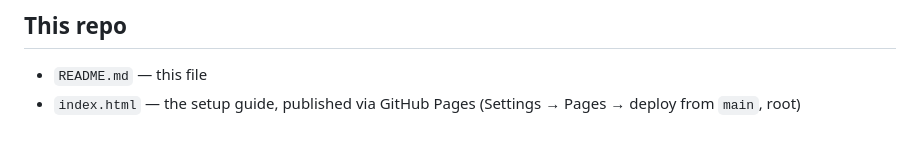
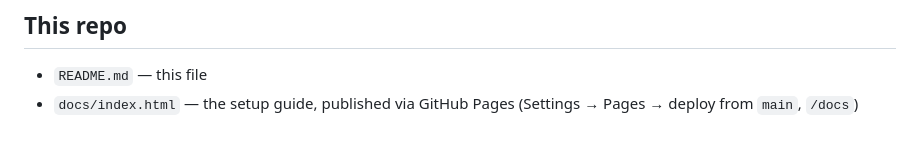
Before and after one commit to reddstonebv/cement, a Markdown page: README.md, the part around the change. Rendered like a GitHub page.

Commit message:
docs: point README at docs/ Pages source
Co-Authored-By: Claude Fable 5 <noreply@anthropic.com>

```diff
--- a/README.md
+++ b/README.md
@@ -43,4 +43,4 @@ Open the **[setup guide](https://reddstonebv.github.io/cement/)** and follow the
 ## This repo
 
 - `README.md` — this file
-- `index.html` — the setup guide, published via GitHub Pages (Settings → Pages → deploy from `main`, root)
+- `docs/index.html` — the setup guide, published via GitHub Pages (Settings → Pages → deploy from `main`, `/docs`)
```
